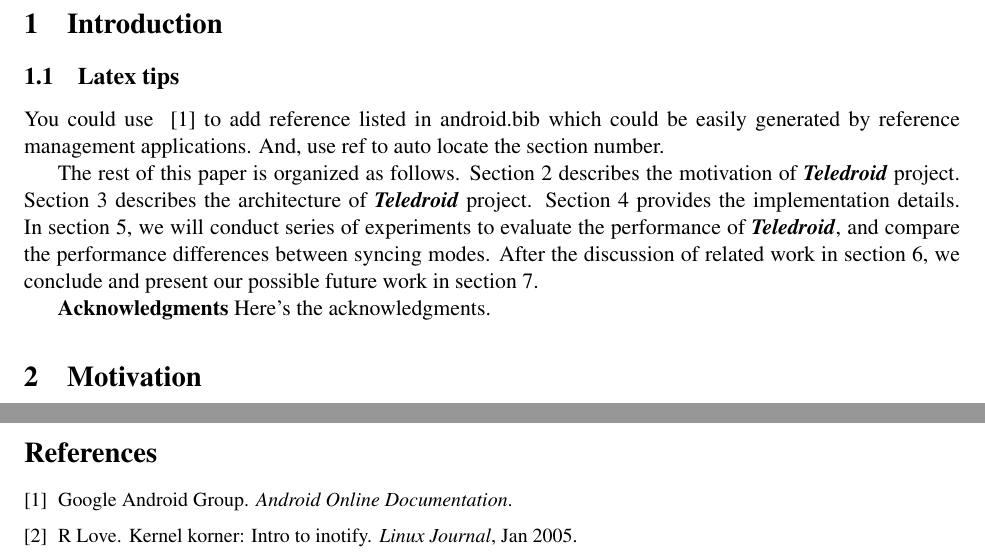
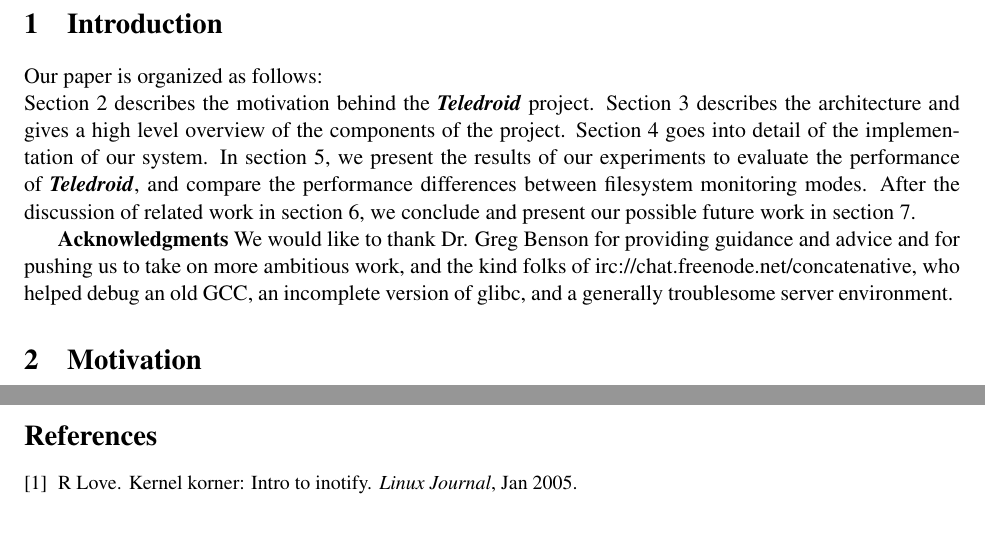
Before and after one commit to savitrig/teledroid, a LaTeX paper (doc/main.tex, which reads doc/introduction.tex): two parts of pages 2 and 8 of 8, joined at a grey line, cut so that both start at the same text, the shorter picture padded with empty space. Compiled offline with pdfLaTeX.

Commit message:
Cleaned up the introduction, added acknowledgements

```diff
--- a/doc/introduction.tex
+++ b/doc/introduction.tex
@@ -1,19 +1,13 @@
 \section{Introduction}
 \label{sec:Introduction}
 
-\subsection{Latex tips} %TO_BE_REMOVED FROM FINAL PAPER.
-You could use ~\cite{Google:2008} to add reference listed in android.bib
-which could be easily generated by reference management applications.
-And, use ref to auto locate the section number.
 
-
-
-The rest of this paper is organized as follows.
-Section~\ref{sec:Motivation} describes the motivation of \teledroid\ project.
-Section~\ref{sec:Architecture} describes the architecture of \teledroid\ project.
-Section~\ref{sec:Implementation} provides the implementation details.
-In section~\ref{sec:Performance}, we will conduct series of experiments to evaluate the performance of \teledroid, and compare the performance differences between syncing modes.
+Our paper is organized as follows:\\
+Section~\ref{sec:Motivation} describes the motivation behind the \teledroid\ project.
+Section~\ref{sec:Architecture} describes the architecture and gives a high level overview of the components of the project.
+Section~\ref{sec:Implementation} goes into detail of the implementation of our system.
+In section~\ref{sec:Performance}, we present the results of our experiments to evaluate the performance of \teledroid, and compare the performance differences between filesystem monitoring modes.
 After the discussion of related work in section~\ref{sec:Related}, we conclude and present our possible future work
 in section~\ref{sec:Conclusions}.
 
-{\bf Acknowledgments}  Here's the acknowledgments.
+{\bf Acknowledgments}  We would like to thank Dr. Greg Benson for providing guidance and advice and for pushing us to take on more ambitious work, and the kind folks of irc://chat.freenode.net/#concatenative, who helped debug an old GCC, an incomplete version of glibc, and a generally troublesome server environment.
```
